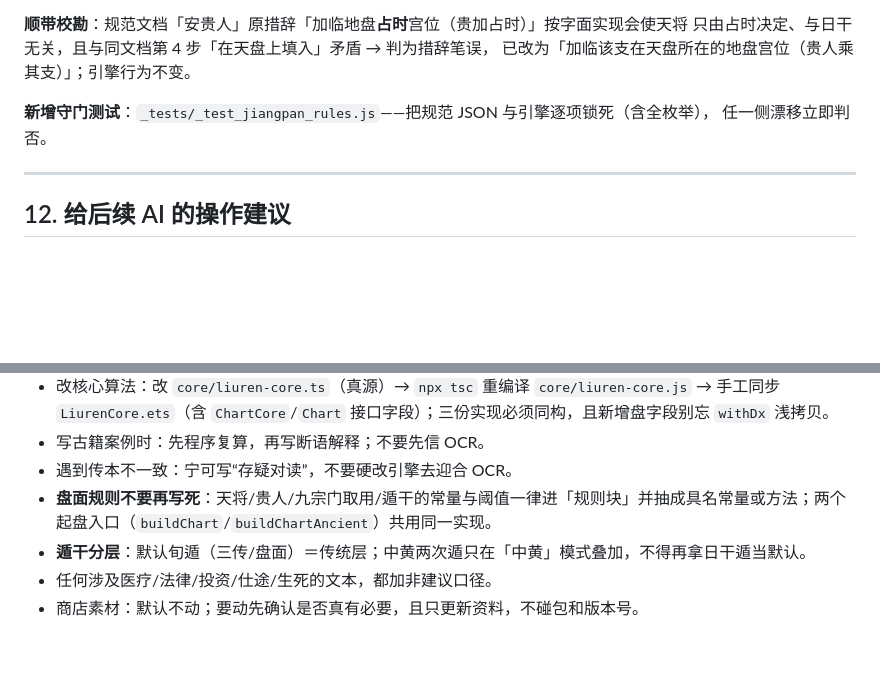
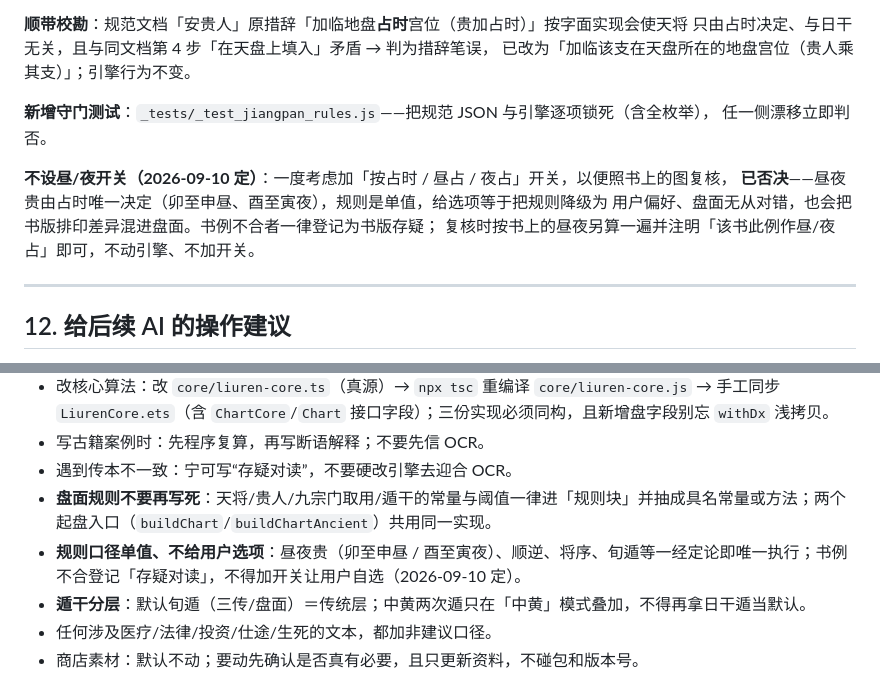
Before and after one commit to is716652/LiurenFocusDiviner, a Markdown page: Agent.md, 2 parts joined by grey strips. Rendered like a GitHub page; blank space fills up the shorter version.

```diff
--- a/Agent.md
+++ b/Agent.md
@@ -599,6 +599,11 @@ SDK 声明已核对：`back(index, params?)` / `getStateByUrl` / `getState` 均
 **新增守门测试**：`_tests/_test_jiangpan_rules.js`——把规范 JSON 与引擎逐项锁死（含全枚举），
 任一侧漂移立即判否。
 
+**不设昼/夜开关（2026-09-10 定）**：一度考虑加「按占时 / 昼占 / 夜占」开关，以便照书上的图复核，
+**已否决**——昼夜贵由占时唯一决定（卯至申昼、酉至寅夜），规则是单值，给选项等于把规则降级为
+用户偏好、盘面无从对错，也会把书版排印差异混进盘面。书例不合者一律登记为书版存疑；
+复核时按书上的昼夜另算一遍并注明「该书此例作昼/夜占」即可，不动引擎、不加开关。
+
 ---
 
 ## 12. 给后续 AI 的操作建议
@@ -613,6 +618,7 @@ SDK 声明已核对：`back(index, params?)` / `getStateByUrl` / `getState` 均
 - 写古籍案例时：先程序复算，再写断语解释；不要先信 OCR。
 - 遇到传本不一致：宁可写“存疑对读”，不要硬改引擎去迎合 OCR。
 - **盘面规则不要再写死**：天将/贵人/九宗门取用/遁干的常量与阈值一律进「规则块」并抽成具名常量或方法；两个起盘入口（`buildChart`/`buildChartAncient`）共用同一实现。
+- **规则口径单值、不给用户选项**：昼夜贵（卯至申昼 / 酉至寅夜）、顺逆、将序、旬遁等一经定论即唯一执行；书例不合登记「存疑对读」，不得加开关让用户自选（2026-09-10 定）。
 - **遁干分层**：默认旬遁（三传/盘面）＝传统层；中黄两次遁只在「中黄」模式叠加，不得再拿日干遁当默认。
 - 任何涉及医疗/法律/投资/仕途/生死的文本，都加非建议口径。
 - 商店素材：默认不动；要动先确认是否真有必要，且只更新资料，不碰包和版本号。
```
Also changed, not shown: 大六壬文档/排盘/十二天神与昼贵夜贵说明.md (+8 -0 lines).
